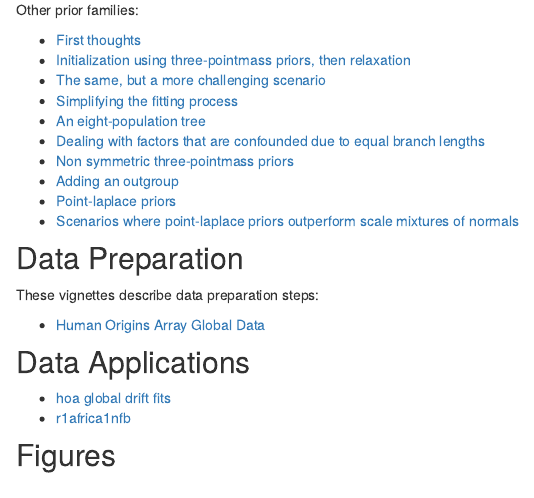
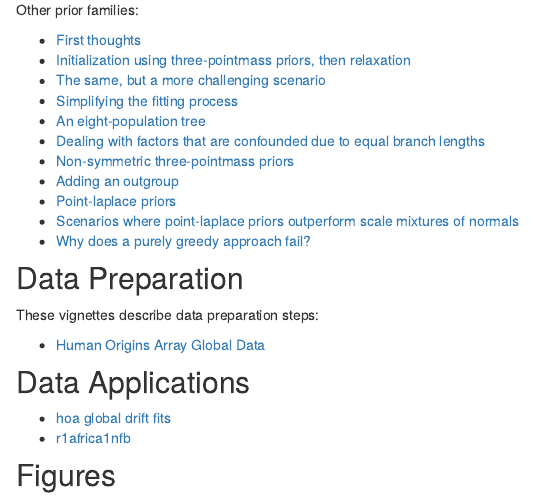
Before and after one commit to jhmarcus/drift-workflow, an R Markdown document (analysis/index.Rmd): the page in a window 1100 px wide, from 910 px down. Rendered offline with R 4.5, knitr and Pandoc, with nearby package versions; drawn as R Markdown's standard HTML page in place of the format the file asks for.

Commit message:
wflow_publish("analysis/index.Rmd")

```diff
--- a/analysis/index.Rmd
+++ b/analysis/index.Rmd
@@ -58,10 +58,11 @@ Other prior families:
 * [Simplifying the fitting process](pm1_priors4.html)
 * [An eight-population tree](pm1_priors5.html)
 * [Dealing with factors that are confounded due to equal branch lengths](pm1_priors6.html)
-* [Non symmetric three-pointmass priors](pm1_priors7.html)
+* [Non-symmetric three-pointmass priors](pm1_priors7.html)
 * [Adding an outgroup](pm1_priors8.html)
 * [Point-laplace priors](pm1_priors9.html)
 * [Scenarios where point-laplace priors outperform scale mixtures of normals](pm1_priors10.html)
+* [Why does a purely greedy approach fail?](pm1_priors11.html)
 
 ## Data Preparation
 
```
